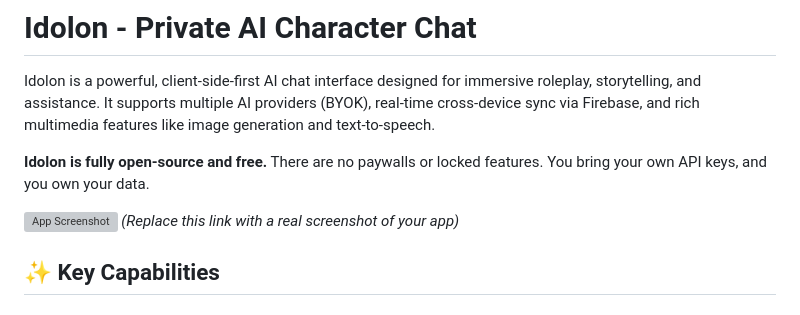
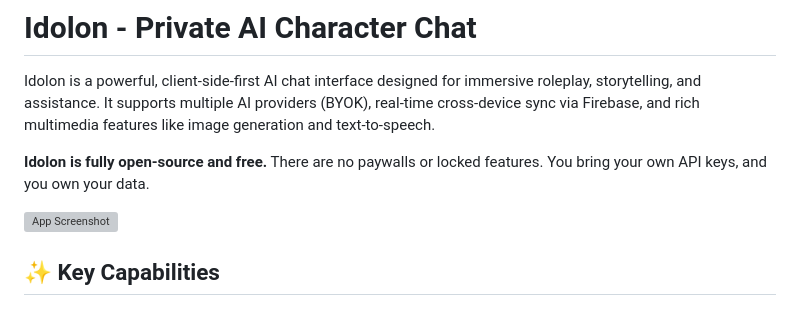
Before and after one commit to exanx/idolon, a Markdown page: README.md, the part around the change. Drawn GitHub-style; grey boxes are pictures that could not be loaded.

```diff
--- a/README.md
+++ b/README.md
@@ -4,7 +4,7 @@ Idolon is a powerful, client-side-first AI chat interface designed for immersive
 
 **Idolon is fully open-source and free.** There are no paywalls or locked features. You bring your own API keys, and you own your data.
 
-![App Screenshot](https://placehold.co/800x400?text=Idolon+Chat+Interface) *(Replace this link with a real screenshot of your app)*
+![App Screenshot](https://placehold.co/800x400?text=Idolon+Chat+Interface)
 
 ## ✨ Key Capabilities
 
```
